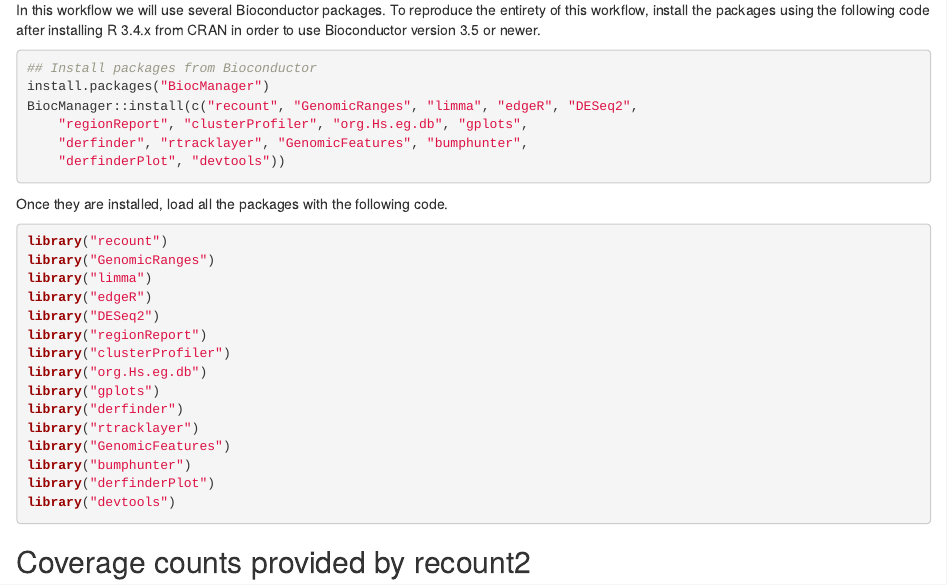
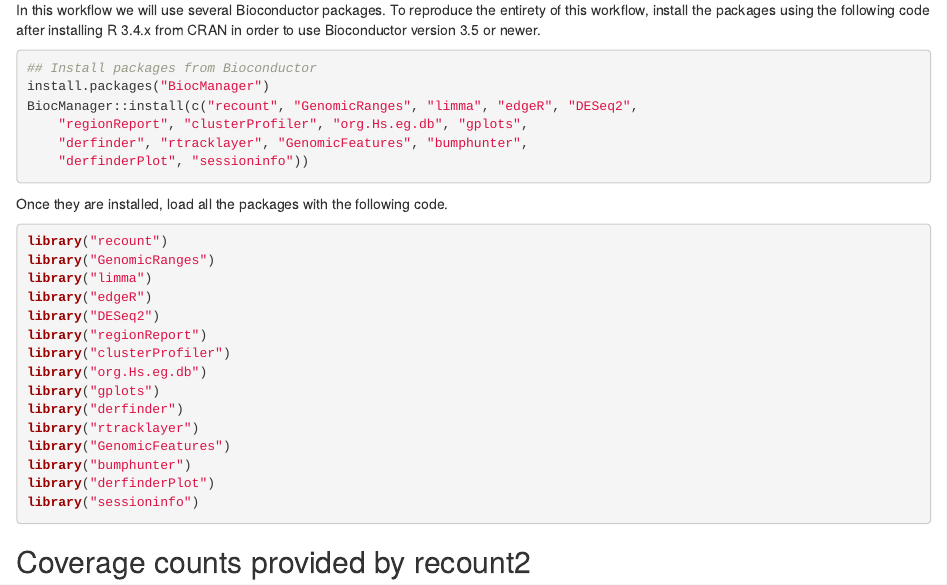
Before and after one commit to LieberInstitute/recountWorkflow, an R Markdown document (vignettes/recount-workflow.Rmd): the page in a window 1100 px wide, from 3490 px down. Rendered offline with R 4.5, knitr and Pandoc, with nearby package versions; drawn as R Markdown's standard HTML page in place of the format the file asks for; some code elsewhere in the file could not run offline; a font, style sheet, LaTeX package, included part or bibliography that could not be used is replaced or left out.

Commit message:
v1.3.3 -- change from devtools::session_info() to sessioninfo::session_info() as requested by Jim Hester now that https://github.com/r-lib/sessioninfo/issues/14 has been resolved

````diff
--- a/vignettes/recount-workflow.Rmd
+++ b/vignettes/recount-workflow.Rmd
@@ -86,7 +86,7 @@ install.packages("BiocManager")
 BiocManager::install(c("recount", "GenomicRanges", "limma", "edgeR", "DESeq2",
     "regionReport", "clusterProfiler", "org.Hs.eg.db", "gplots",
     "derfinder", "rtracklayer", "GenomicFeatures", "bumphunter",
-    "derfinderPlot", "devtools"))
+    "derfinderPlot", "sessioninfo"))
 ```
 
 Once they are installed, load all the packages with the following code.
@@ -106,7 +106,7 @@ library("rtracklayer")
 library("GenomicFeatures")
 library("bumphunter")
 library("derfinderPlot")
-library("devtools")
+library("sessioninfo")
 ```
 
 ## Coverage counts provided by recount2
````
Also changed, not shown: vignettes/recount-workflow.Rmd (2 more changed lines), 1 other file.
